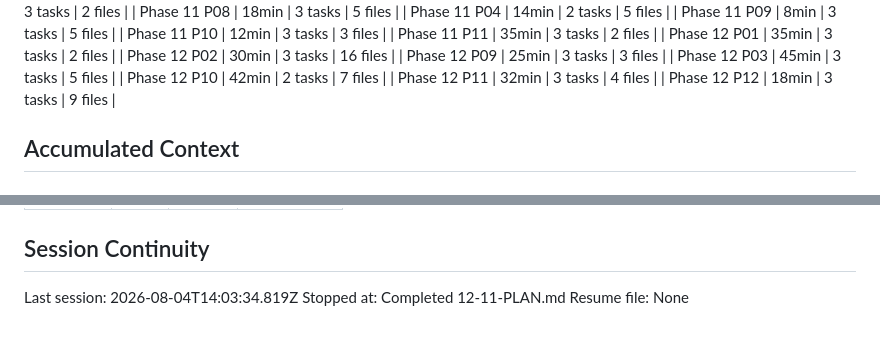
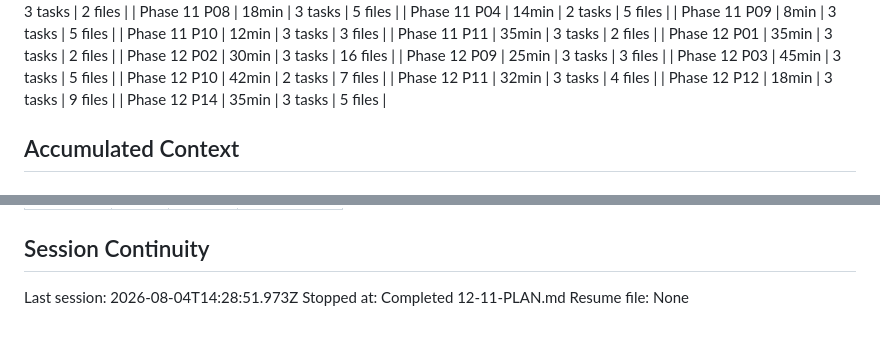
Before and after one commit to nandodeomkar/remote-control, a Markdown page: .planning/STATE.md, 2 parts joined by grey strips. Drawn GitHub-style.

```diff
--- a/.planning/STATE.md
+++ b/.planning/STATE.md
@@ -470,6 +470,7 @@ Progress: [██████████] 100% (11 of 11 phases complete; 90 of
 | Phase 12 P10 | 42min | 2 tasks | 7 files |
 | Phase 12 P11 | 32min | 3 tasks | 4 files |
 | Phase 12 P12 | 18min | 3 tasks | 9 files |
+| Phase 12 P14 | 35min | 3 tasks | 5 files |
 
 ## Accumulated Context
 
@@ -750,6 +753,6 @@ Items acknowledged and carried forward from previous milestone close:
 
 ## Session Continuity
 
-Last session: 2026-08-04T14:03:34.819Z
+Last session: 2026-08-04T14:28:51.973Z
 Stopped at: Completed 12-11-PLAN.md
 Resume file: None
```
Also changed, not shown: other parts of .planning/STATE.md (+6 -4 lines), 1 other file.
